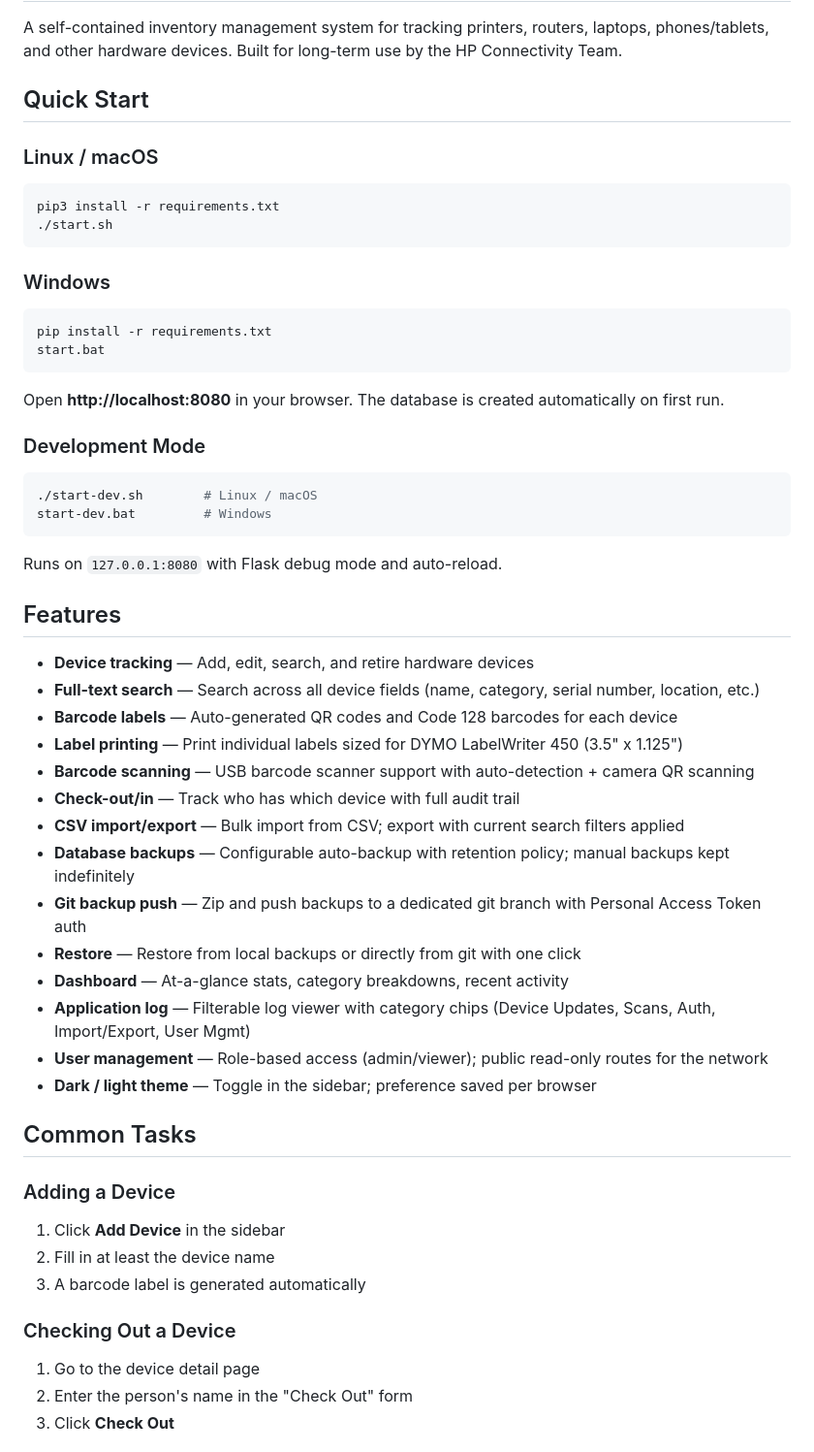
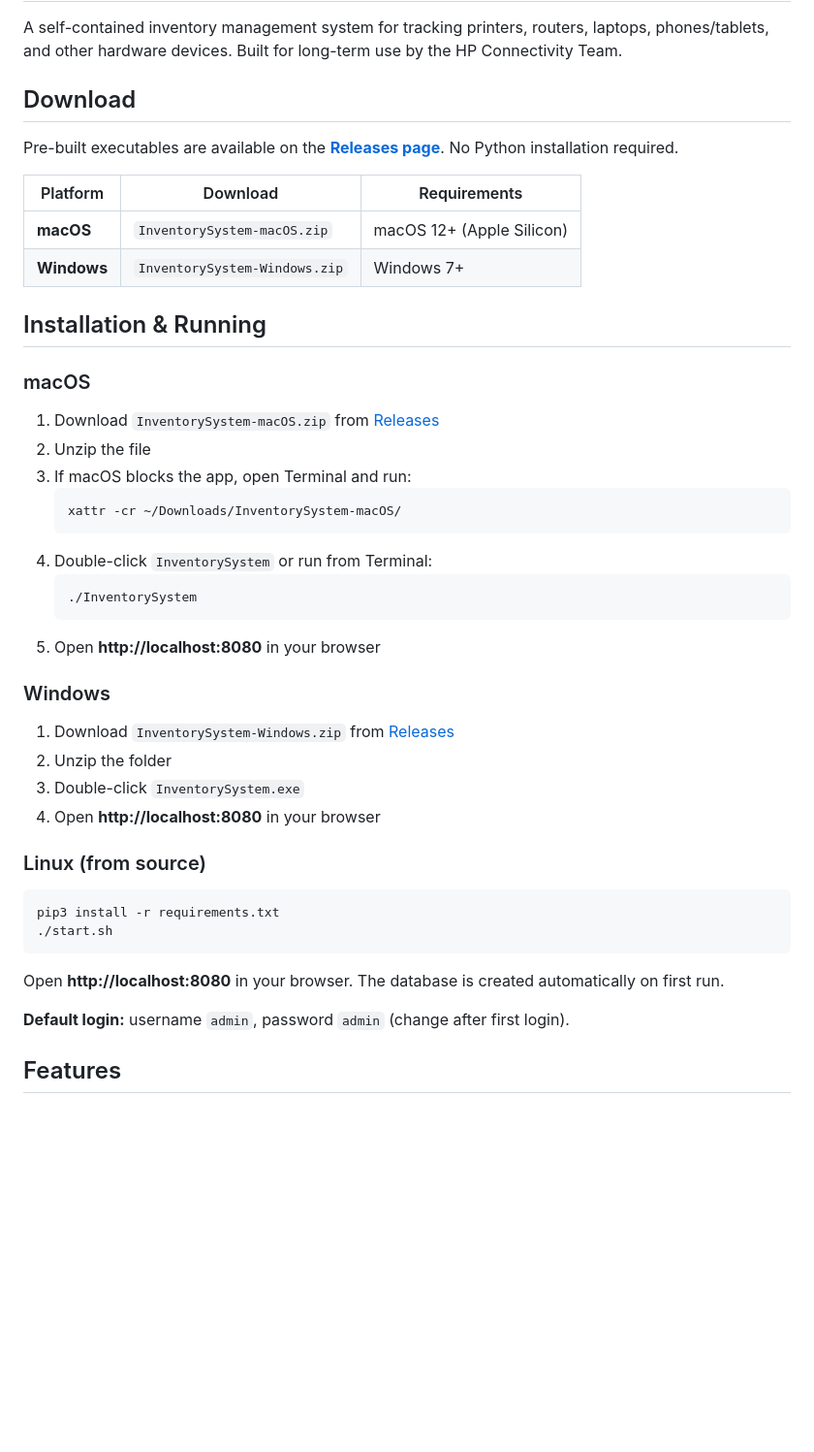
Before and after one commit to jgaweda/Inventory-Management, a Markdown page: README.md, the part around one of its changes. Shown at 97% size. Rendered like a GitHub page; blank space fills up the shorter version.

````diff
--- a/README.md
+++ b/README.md
@@ -2,61 +2,48 @@
 
 A self-contained inventory management system for tracking printers, routers, laptops, phones/tablets, and other hardware devices. Built for long-term use by the HP Connectivity Team.
 
-## Quick Start
+## Download
 
-### Linux / macOS
+Pre-built executables are available on the [**Releases page**](../../releases/latest). No Python installation required.
+
+| Platform | Download | Requirements |
+|----------|----------|--------------|
+| **macOS** | `InventorySystem-macOS.zip` | macOS 12+ (Apple Silicon) |
+| **Windows** | `InventorySystem-Windows.zip` | Windows 7+ |
+
+## Installation & Running
+
+### macOS
+
+1. Download `InventorySystem-macOS.zip` from [Releases](../../releases/latest)
+2. Unzip the file
+3. If macOS blocks the app, open Terminal and run:
+   ```bash
+   xattr -cr ~/Downloads/InventorySystem-macOS/
+   ```
+4. Double-click `InventorySystem` or run from Terminal:
+   ```bash
+   ./InventorySystem
+   ```
+5. Open **http://localhost:8080** in your browser
+
+### Windows
+
+1. Download `InventorySystem-Windows.zip` from [Releases](../../releases/latest)
+2. Unzip the folder
+3. Double-click `InventorySystem.exe`
+4. Open **http://localhost:8080** in your browser
+
+### Linux (from source)
 
 ```bash
 pip3 install -r requirements.txt
 ./start.sh
 ```
 
-### Windows
-
-```cmd
-pip install -r requirements.txt
-start.bat
-```
-
 Open **http://localhost:8080** in your browser. The database is created automatically on first run.
 
-### Development Mode
-
-```bash
-./start-dev.sh        # Linux / macOS
-start-dev.bat         # Windows
-```
-
-Runs on `127.0.0.1:8080` with Flask debug mode and auto-reload.
+**Default login:** username `admin`, password `admin` (change after first login).
 
 ## Features
 
-- **Device tracking** — Add, edit, search, and retire hardware devices
-- **Full-text search** — Search across all device fields (name, category, serial number, location, etc.)
-- **Barcode labels** — Auto-generated QR codes and Code 128 barcodes for each device
-- **Label printing** — Print individual labels sized for DYMO LabelWriter 450 (3.5" x 1.125")
-- **Barcode scanning** — USB barcode scanner support with auto-detection + camera QR scanning
-- **Check-out/in** — Track who has which device with full audit trail
-- **CSV import/export** — Bulk import from CSV; export with current search filters applied
-- **Database backups** — Configurable auto-backup with retention policy; manual backups kept indefinitely
-- **Git backup push** — Zip and push backups to a dedicated git branch with Personal Access Token auth
-- **Restore** — Restore from local backups or directly from git with one click
-- **Dashboard** — At-a-glance stats, category breakdowns, recent activity
-- **Application log** — Filterable log viewer with category chips (Device Updates, Scans, Auth, Import/Export, User Mgmt)
-- **User management** — Role-based access (admin/viewer); public read-only routes for the network
-- **Dark / light theme** — Toggle in the sidebar; preference saved per browser
-
-## Common Tasks
-
-### Adding a Device
-
-1. Click **Add Device** in the sidebar
-2. Fill in at least the device name
-3. A barcode label is generated automatically
-
-### Checking Out a Device
-
-1. Go to the device detail page
-2. Enter the person's name in the "Check Out" form
-3. Click **Check Out**
-
````
Also changed, not shown: other parts of README.md (+44 -46 lines).
